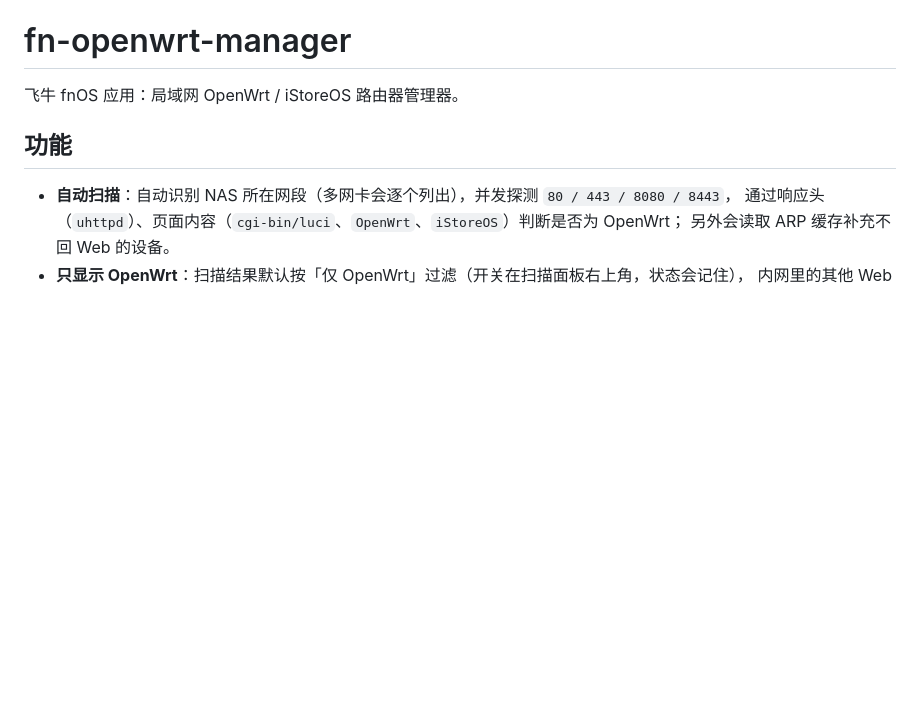
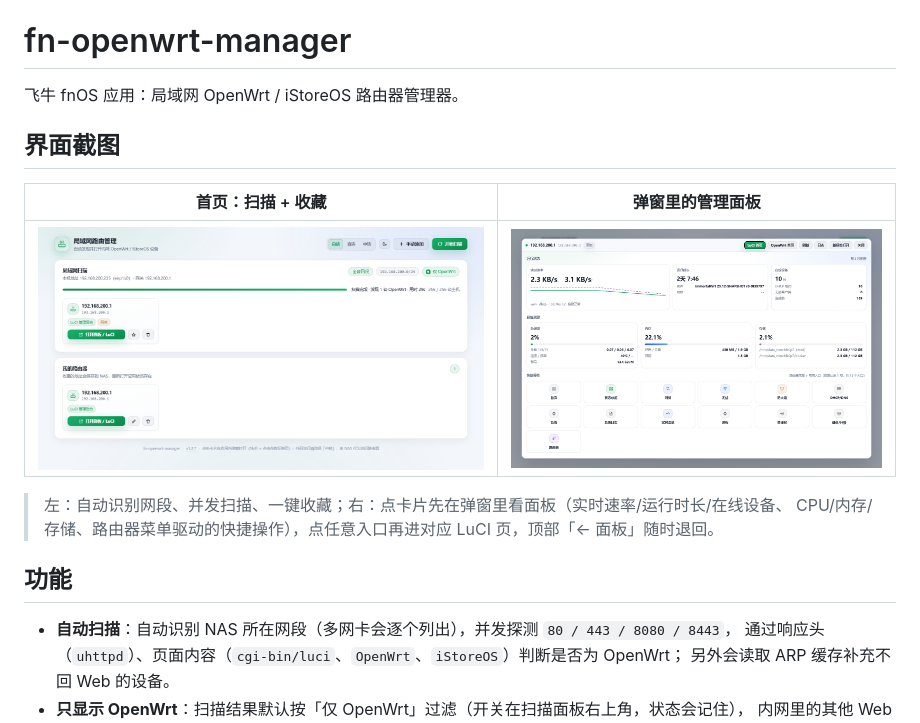
Before and after one commit to HWYWL/fn-openwrt-manager, a Markdown page: README.md, the part around the change. Drawn GitHub-style; pictures changed too: docs/screenshots/home.png (added), docs/screenshots/panel.png (added); blank space fills up the shorter version.

Commit message:
docs(readme): 加上首页与面板两张界面截图
- docs/screenshots/home.png：扫描结果 + 我的路由器（浅色主题，v1.2.7）
- docs/screenshots/panel.png：弹窗里的管理面板（速率/运行时长/在线设备、CPU/内存/存储、菜单驱动的快捷操作）
- README 顶部新增「界面截图」表格 + 一句话说明；图片用相对路径，GitHub 上直接渲染
- 截图是用假路由器返回真机同结构的 ubus 数据渲染的（1400×900），想换成自己的真机图直接覆盖同名文件即可

```diff
--- a/README.md
+++ b/README.md
@@ -1,6 +1,15 @@
 # fn-openwrt-manager
 
 飞牛 fnOS 应用：局域网 OpenWrt / iStoreOS 路由器管理器。
+
+## 界面截图
+
+| 首页：扫描 + 收藏 | 弹窗里的管理面板 |
+| --- | --- |
+| ![首页](docs/screenshots/home.png) | ![面板](docs/screenshots/panel.png) |
+
+> 左：自动识别网段、并发扫描、一键收藏；右：点卡片先在弹窗里看面板（实时速率/运行时长/在线设备、
+> CPU/内存/存储、路由器菜单驱动的快捷操作），点任意入口再进对应 LuCI 页，顶部「← 面板」随时退回。
 
 ## 功能
 
```
